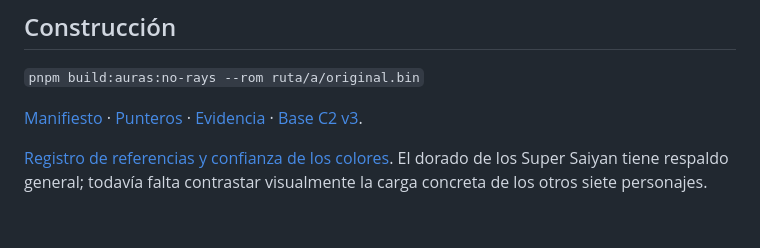
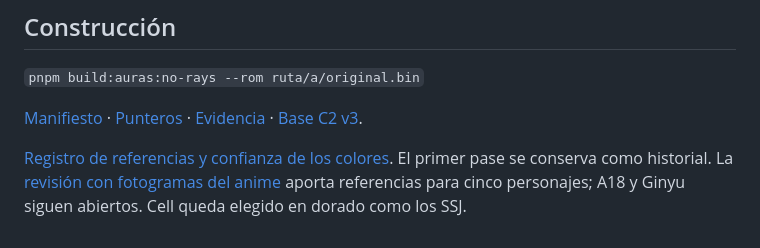
Before and after one commit to alexllao/dbz-buyuu-retsuden-enhanced, a Markdown page: docs/auras-c2-v3-no-rays.md, the part around the change. Drawn GitHub-style.

```diff
--- a/docs/auras-c2-v3-no-rays.md
+++ b/docs/auras-c2-v3-no-rays.md
@@ -18,4 +18,4 @@ Esta variante intermedia todavía conserva la paleta común. No debe presentarse
 
 [Manifiesto](../patches/auras-c2-v3-no-rays/manifest.json) · [Punteros](../src/auras/c2-v3-no-rays/map-pointers.hex) · [Evidencia](../evidence/auras-c2-v3-no-rays/validation.json) · [Base C2 v3](auras-c2-v3.md).
 
-[Registro de referencias y confianza de los colores](../research/auras-colors/reference-ledger.json). El dorado de los Super Saiyan tiene respaldo general; todavía falta contrastar visualmente la carga concreta de los otros siete personajes.
+[Registro de referencias y confianza de los colores](../research/auras-colors/reference-ledger.json). El primer pase se conserva como historial. La [revisión con fotogramas del anime](aura-color-references.md) aporta referencias para cinco personajes; A18 y Ginyu siguen abiertos. Cell queda elegido en dorado como los SSJ.
```
Also changed, not shown: README.md (+4 -0 lines), docs/aura-color-references.md (added, +47 -0 lines), assets/references/aura-colors-anime/Cell-Goku-gold.jpg (added), assets/references/aura-colors-anime/Piccolo-vs-17.png (added), 6 other files.
